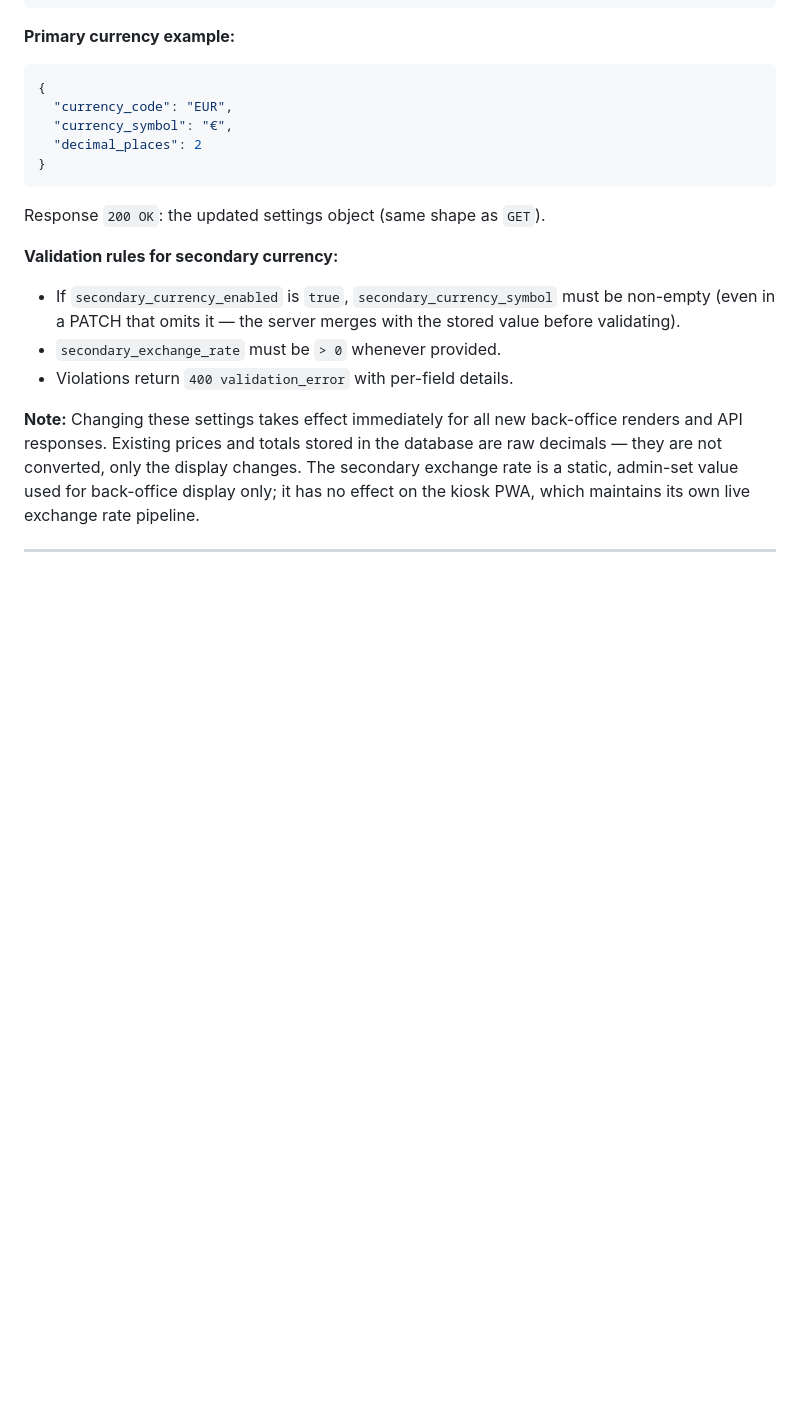
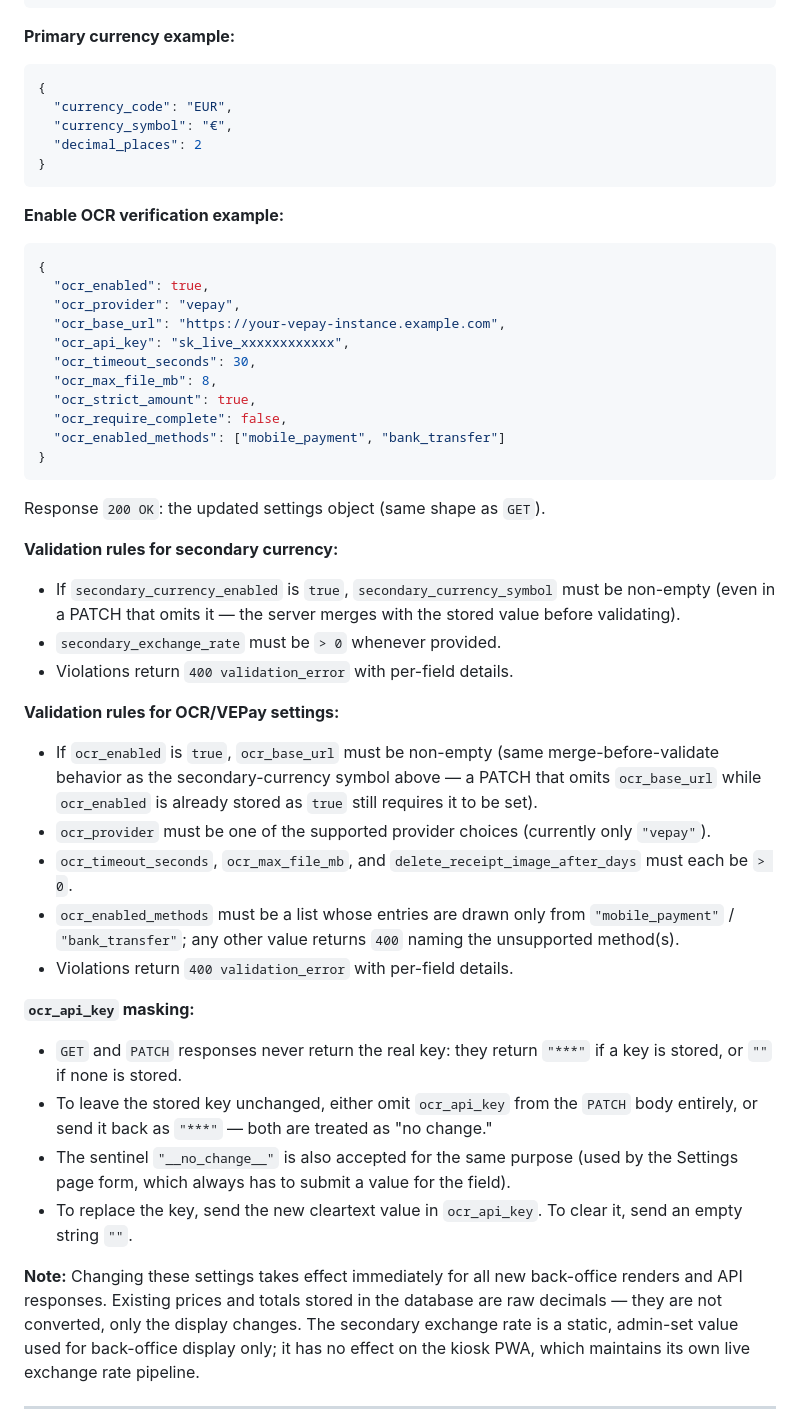
Before and after one commit to jp72924/retailops, a Markdown page: API_GUIDE.md, the part around the change. Drawn GitHub-style; blank space fills up the shorter version.

````diff
--- a/API_GUIDE.md
+++ b/API_GUIDE.md
@@ -1128,12 +1128,41 @@ Partial update — only the fields you provide are changed. All fields are optio
 }
 ```
 
+**Enable OCR verification example:**
+```json
+{
+  "ocr_enabled": true,
+  "ocr_provider": "vepay",
+  "ocr_base_url": "https://your-vepay-instance.example.com",
+  "ocr_api_key": "sk_live_xxxxxxxxxxxx",
+  "ocr_timeout_seconds": 30,
+  "ocr_max_file_mb": 8,
+  "ocr_strict_amount": true,
+  "ocr_require_complete": false,
+  "ocr_enabled_methods": ["mobile_payment", "bank_transfer"]
+}
+```
+
 Response `200 OK`: the updated settings object (same shape as `GET`).
 
 **Validation rules for secondary currency:**
 - If `secondary_currency_enabled` is `true`, `secondary_currency_symbol` must be non-empty (even in a PATCH that omits it — the server merges with the stored value before validating).
 - `secondary_exchange_rate` must be `> 0` whenever provided.
 - Violations return `400 validation_error` with per-field details.
+
+**Validation rules for OCR/VEPay settings:**
+- If `ocr_enabled` is `true`, `ocr_base_url` must be non-empty (same merge-before-validate behavior as the secondary-currency symbol above — a PATCH that omits `ocr_base_url` while `ocr_enabled` is already stored as `true` still requires it to be set).
+- `ocr_provider` must be one of the supported provider choices (currently only `"vepay"`).
+- `ocr_timeout_seconds`, `ocr_max_file_mb`, and `delete_receipt_image_after_days` must each be `> 0`.
+- `ocr_enabled_methods` must be a list whose entries are drawn only from `"mobile_payment"` / `"bank_transfer"`; any other value returns `400` naming the unsupported method(s).
+- Violations return `400 validation_error` with per-field details.
+
+<a id="ocr-api-key-masking"></a>
+**`ocr_api_key` masking:**
+- `GET` and `PATCH` responses never return the real key: they return `"***"` if a key is stored, or `""` if none is stored.
+- To leave the stored key unchanged, either omit `ocr_api_key` from the `PATCH` body entirely, or send it back as `"***"` — both are treated as "no change."
+- The sentinel `"__no_change__"` is also accepted for the same purpose (used by the Settings page form, which always has to submit a value for the field).
+- To replace the key, send the new cleartext value in `ocr_api_key`. To clear it, send an empty string `""`.
 
 **Note:** Changing these settings takes effect immediately for all new back-office renders and API responses. Existing prices and totals stored in the database are raw decimals — they are not converted, only the display changes. The secondary exchange rate is a static, admin-set value used for back-office display only; it has no effect on the kiosk PWA, which maintains its own live exchange rate pipeline.
 
````
Also changed, not shown: USER_GUIDE.md (+26 -0 lines).
